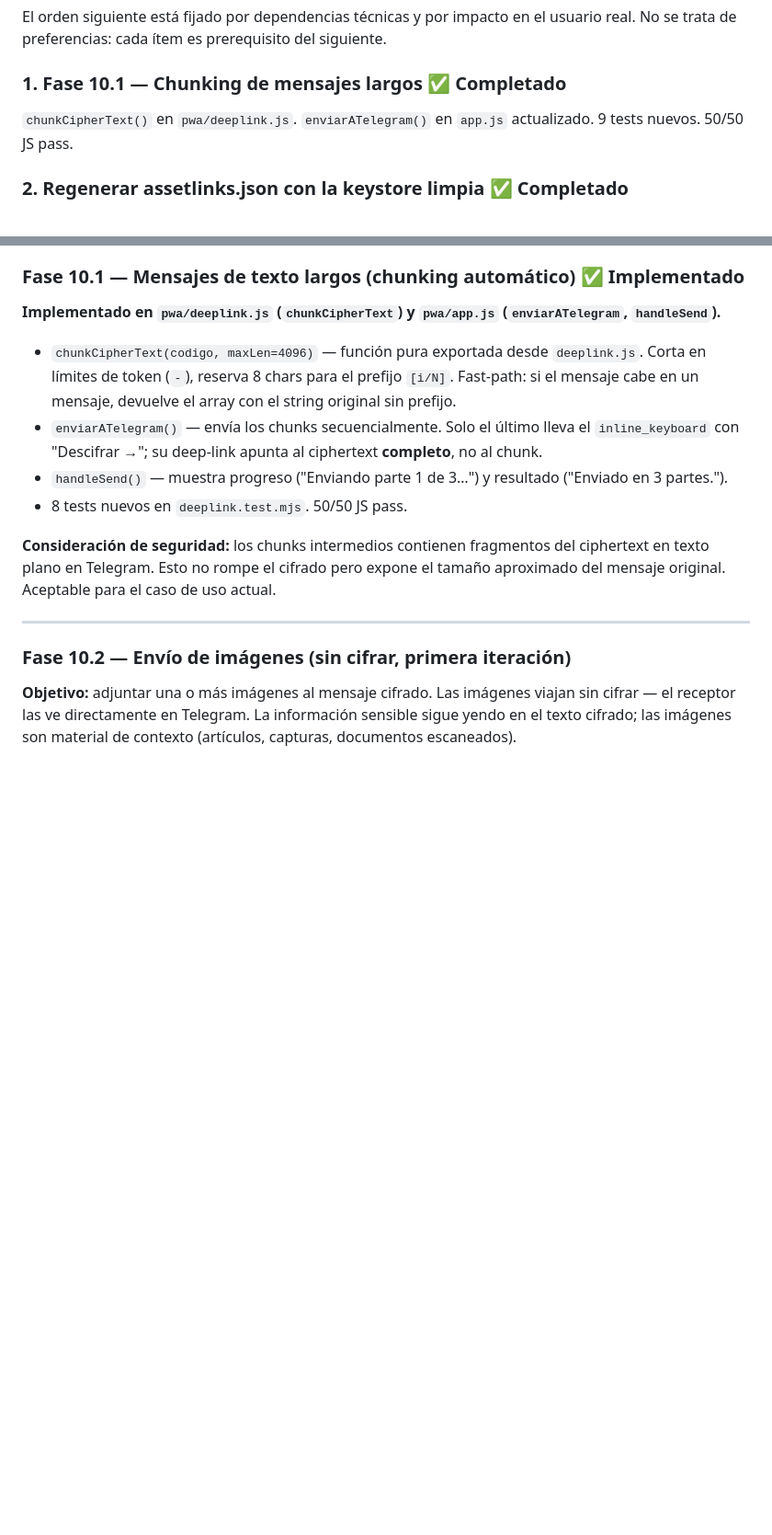
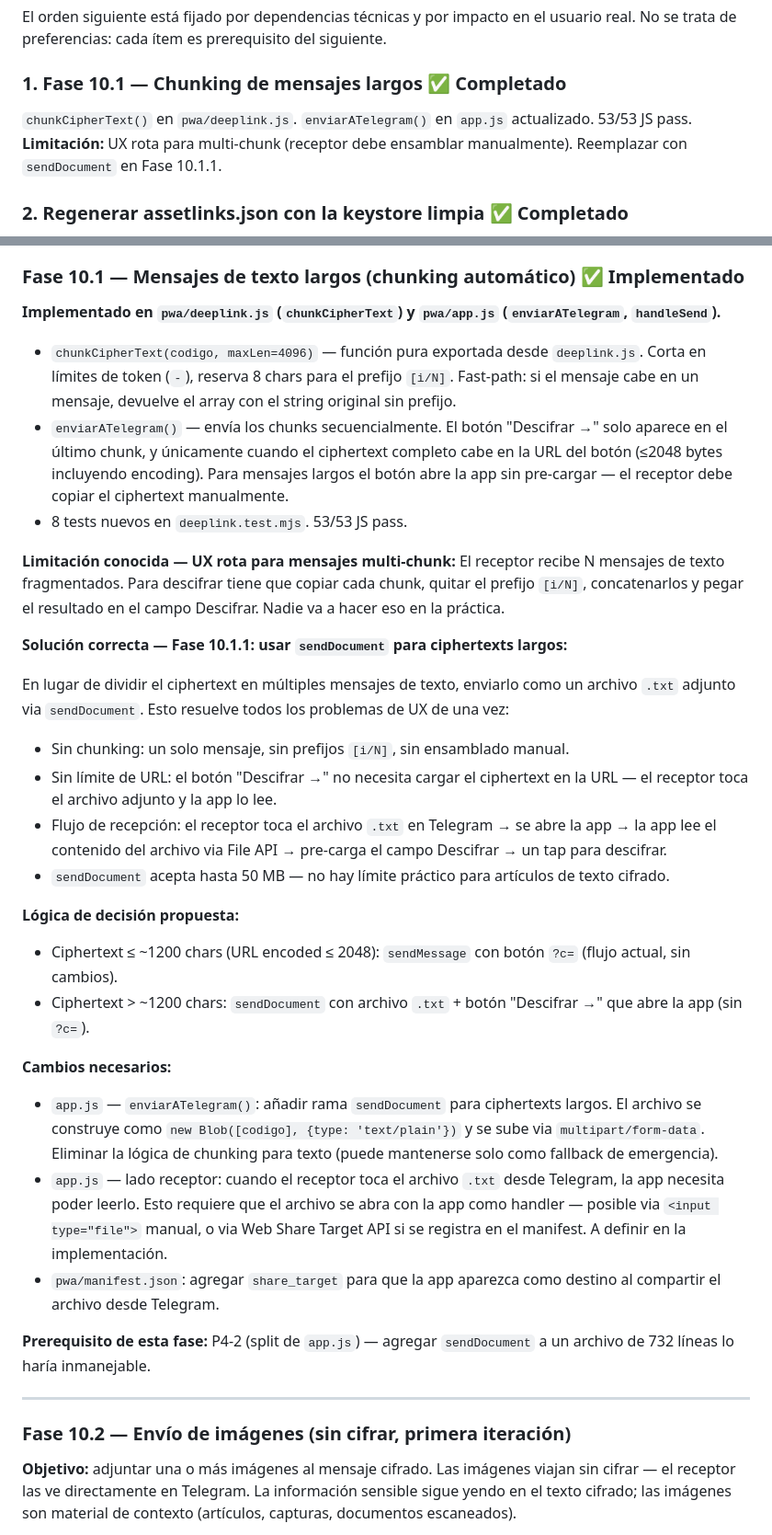
Before and after one commit to misbusquedaspersonales-cyber/tango_cipher_bot_public, a Markdown page: ROADMAP.md, 2 parts joined by grey strips. Shown at 92% size. Drawn GitHub-style; blank space fills up the shorter version.

Commit message:
docs(ROADMAP): document sendDocument approach for large messages (Fase 10.1.1)
- Fase 10.1 marked as having known UX limitation for multi-chunk messages
- Fase 10.1.1 added: replace chunking with sendDocument for ciphertexts
  that exceed the Telegram button URL limit (~1200 chars). Full design:
  single .txt attachment, no manual assembly, File API reception, optional
  Web Share Target. Prerequisite: P4-2 split.
- Priority list updated: 10.1.1 inserted between P4-2 (step 5) and 10.2 (step 7)

```diff
--- a/ROADMAP.md
+++ b/ROADMAP.md
@@ -5,7 +5,7 @@
 El orden siguiente está fijado por dependencias técnicas y por impacto en el usuario real. No se trata de preferencias: cada ítem es prerequisito del siguiente.
 
 ### 1. Fase 10.1 — Chunking de mensajes largos ✅ Completado
-`chunkCipherText()` en `pwa/deeplink.js`. `enviarATelegram()` en `app.js` actualizado. 9 tests nuevos. 50/50 JS pass.
+`chunkCipherText()` en `pwa/deeplink.js`. `enviarATelegram()` en `app.js` actualizado. 53/53 JS pass. **Limitación:** UX rota para multi-chunk (receptor debe ensamblar manualmente). Reemplazar con `sendDocument` en Fase 10.1.1.
 
 ### 2. Regenerar assetlinks.json con la keystore limpia ✅ Completado
 `assetlinks.json` actualizado con fingerprint `90:17:F1:AA:...`. Repo `misbusquedaspersonales-cyber.github.io` creado para servir el archivo en el root domain (requerido por Android DAL). Verificado vía `curl` — HTTP 200, `application/json`, fingerprint correcto.
@@ -241,11 +244,31 @@ Permitir enviar artículos completos (texto largo) e imágenes por Telegram desd
 **Implementado en `pwa/deeplink.js` (`chunkCipherText`) y `pwa/app.js` (`enviarATelegram`, `handleSend`).**
 
 - `chunkCipherText(codigo, maxLen=4096)` — función pura exportada desde `deeplink.js`. Corta en límites de token (`-`), reserva 8 chars para el prefijo `[i/N]`. Fast-path: si el mensaje cabe en un mensaje, devuelve el array con el string original sin prefijo.
-- `enviarATelegram()` — envía los chunks secuencialmente. Solo el último lleva el `inline_keyboard` con "Descifrar →"; su deep-link apunta al ciphertext **completo**, no al chunk.
-- `handleSend()` — muestra progreso ("Enviando parte 1 de 3…") y resultado ("Enviado en 3 partes.").
-- 8 tests nuevos en `deeplink.test.mjs`. 50/50 JS pass.
+- `enviarATelegram()` — envía los chunks secuencialmente. El botón "Descifrar →" solo aparece en el último chunk, y únicamente cuando el ciphertext completo cabe en la URL del botón (≤2048 bytes incluyendo encoding). Para mensajes largos el botón abre la app sin pre-cargar — el receptor debe copiar el ciphertext manualmente.
+- 8 tests nuevos en `deeplink.test.mjs`. 53/53 JS pass.
 
-**Consideración de seguridad:** los chunks intermedios contienen fragmentos del ciphertext en texto plano en Telegram. Esto no rompe el cifrado pero expone el tamaño aproximado del mensaje original. Aceptable para el caso de uso actual.
+**Limitación conocida — UX rota para mensajes multi-chunk:**
+El receptor recibe N mensajes de texto fragmentados. Para descifrar tiene que copiar cada chunk, quitar el prefijo `[i/N]`, concatenarlos y pegar el resultado en el campo Descifrar. Nadie va a hacer eso en la práctica.
+
+**Solución correcta — Fase 10.1.1: usar `sendDocument` para ciphertexts largos:**
+
+En lugar de dividir el ciphertext en múltiples mensajes de texto, enviarlo como un archivo `.txt` adjunto via `sendDocument`. Esto resuelve todos los problemas de UX de una vez:
+
+- Sin chunking: un solo mensaje, sin prefijos `[i/N]`, sin ensamblado manual.
+- Sin límite de URL: el botón "Descifrar →" no necesita cargar el ciphertext en la URL — el receptor toca el archivo adjunto y la app lo lee.
+- Flujo de recepción: el receptor toca el archivo `.txt` en Telegram → se abre la app → la app lee el contenido del archivo via File API → pre-carga el campo Descifrar → un tap para descifrar.
+- `sendDocument` acepta hasta 50 MB — no hay límite práctico para artículos de texto cifrado.
+
+**Lógica de decisión propuesta:**
+- Ciphertext ≤ ~1200 chars (URL encoded ≤ 2048): `sendMessage` con botón `?c=` (flujo actual, sin cambios).
+- Ciphertext > ~1200 chars: `sendDocument` con archivo `.txt` + botón "Descifrar →" que abre la app (sin `?c=`).
+
+**Cambios necesarios:**
+- `app.js` — `enviarATelegram()`: añadir rama `sendDocument` para ciphertexts largos. El archivo se construye como `new Blob([codigo], {type: 'text/plain'})` y se sube via `multipart/form-data`. Eliminar la lógica de chunking para texto (puede mantenerse solo como fallback de emergencia).
+- `app.js` — lado receptor: cuando el receptor toca el archivo `.txt` desde Telegram, la app necesita poder leerlo. Esto requiere que el archivo se abra con la app como handler — posible via `<input type="file">` manual, o via Web Share Target API si se registra en el manifest. A definir en la implementación.
+- `pwa/manifest.json`: agregar `share_target` para que la app aparezca como destino al compartir el archivo desde Telegram.
+
+**Prerequisito de esta fase:** P4-2 (split de `app.js`) — agregar `sendDocument` a un archivo de 732 líneas lo haría inmanejable.
 
 ---
 
```
Also changed, not shown: other parts of ROADMAP.md (+8 -5 lines).
